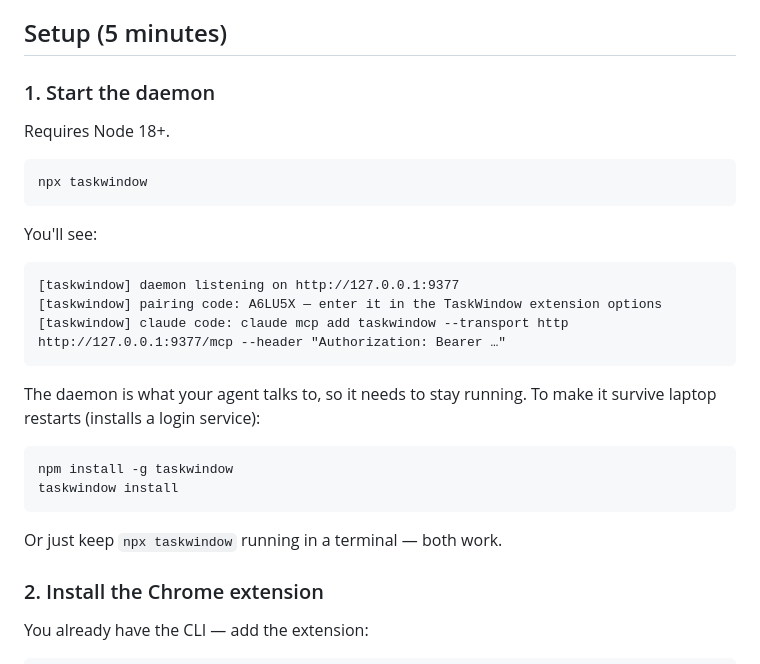
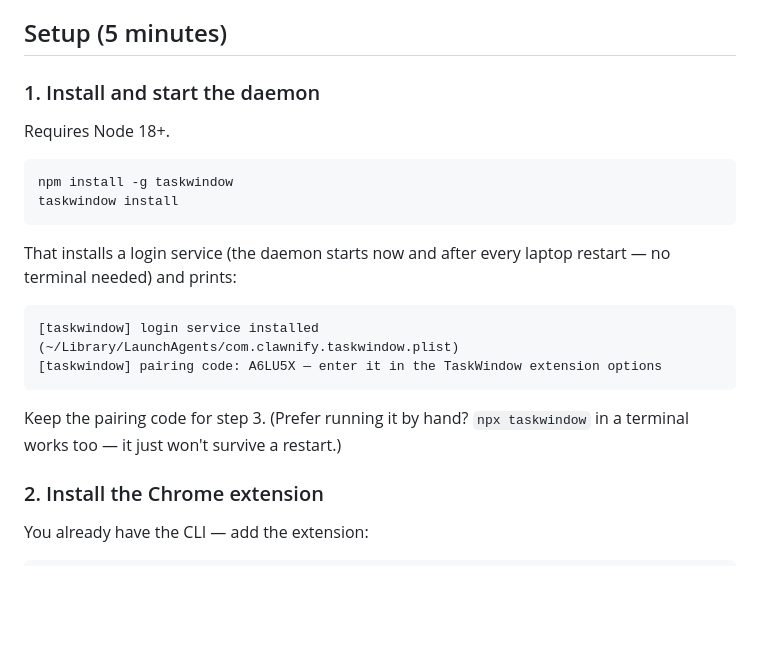
Before and after one commit to clawnify/taskwindow, a Markdown page: README.md, the part around the change. Drawn GitHub-style; blank space fills up the shorter version.

Commit message:
README: daemon onboarding leads with global install + login service

````diff
--- a/README.md
+++ b/README.md
@@ -12,31 +12,25 @@ MCP over HTTP.
 
 ## Setup (5 minutes)
 
-### 1. Start the daemon
+### 1. Install and start the daemon
 
 Requires Node 18+.
-
-```bash
-npx taskwindow
-```
-
-You'll see:
-
-```
-[taskwindow] daemon listening on http://127.0.0.1:9377
-[taskwindow] pairing code: A6LU5X — enter it in the TaskWindow extension options
-[taskwindow] claude code: claude mcp add taskwindow --transport http http://127.0.0.1:9377/mcp --header "Authorization: Bearer …"
-```
-
-The daemon is what your agent talks to, so it needs to stay running.
-To make it survive laptop restarts (installs a login service):
 
 ```bash
 npm install -g taskwindow
 taskwindow install
 ```
 
-Or just keep `npx taskwindow` running in a terminal — both work.
+That installs a login service (the daemon starts now and after every laptop
+restart — no terminal needed) and prints:
+
+```
+[taskwindow] login service installed (~/Library/LaunchAgents/com.clawnify.taskwindow.plist)
+[taskwindow] pairing code: A6LU5X — enter it in the TaskWindow extension options
+```
+
+Keep the pairing code for step 3. (Prefer running it by hand? `npx taskwindow`
+in a terminal works too — it just won't survive a restart.)
 
 ### 2. Install the Chrome extension
 
````
